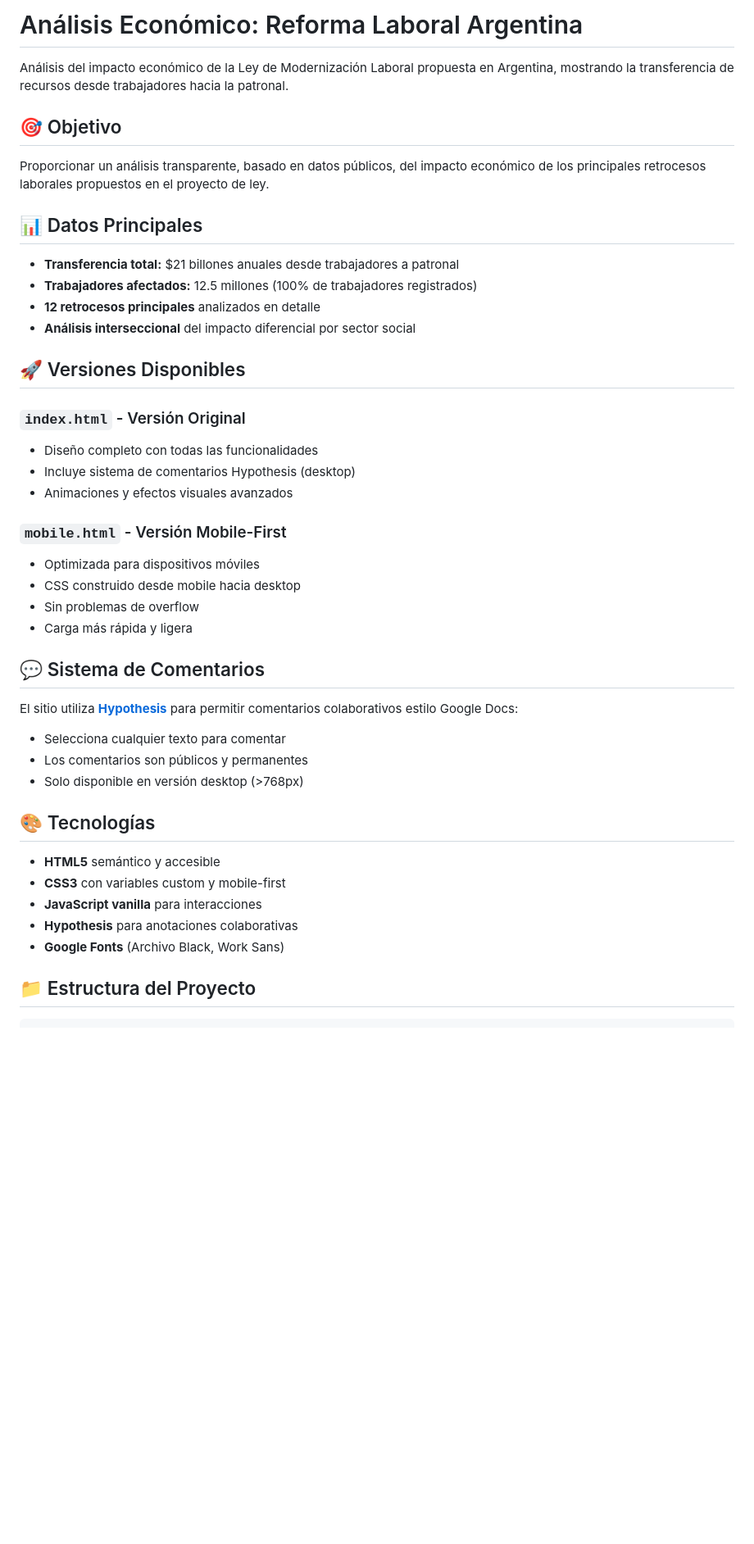
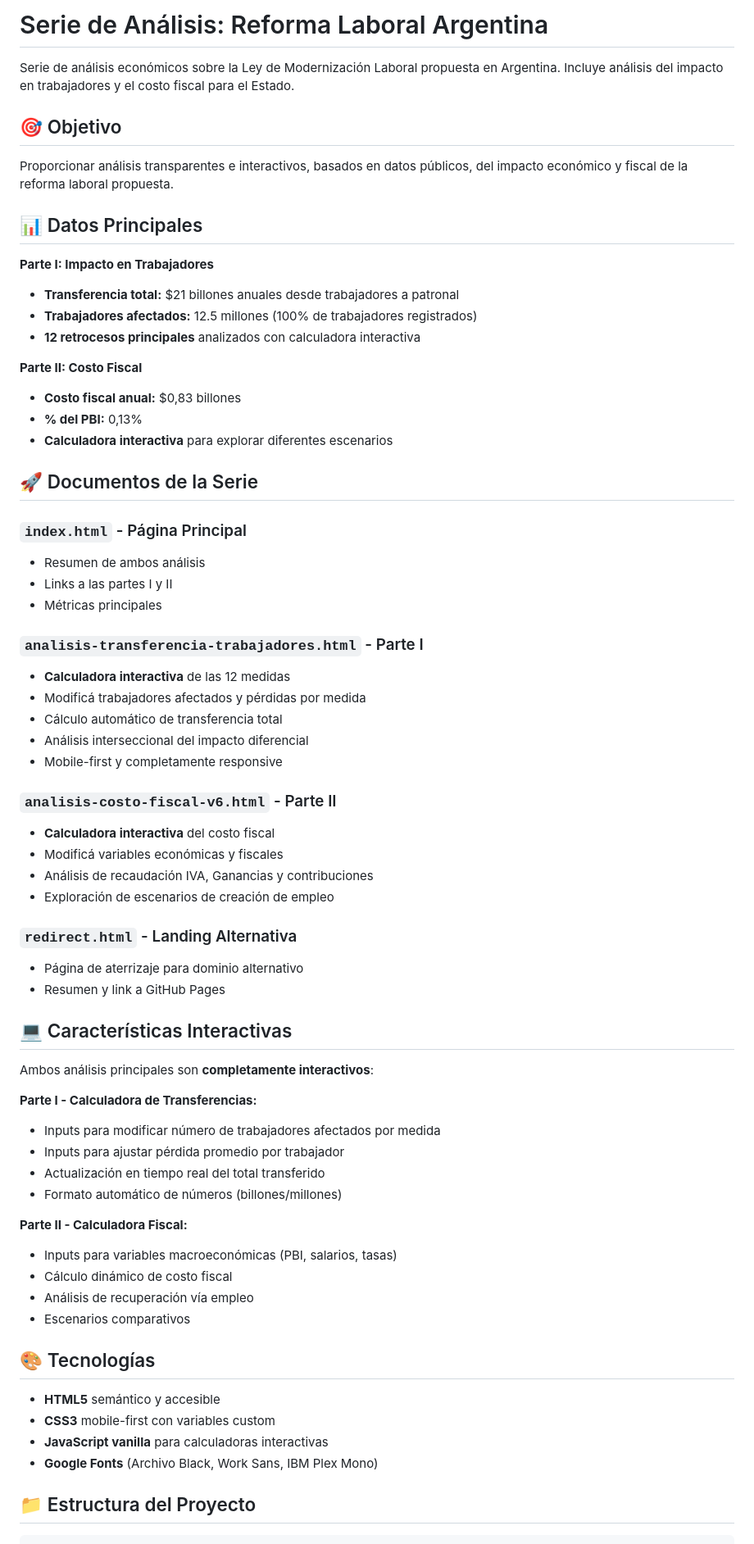
Before and after one commit to leito-monk/reforma-laboral, a Markdown page: README.md, the part around the change printed below. Shown: that part at 82% size. Drawn GitHub-style; blank space fills up the shorter version.

Commit message:
nuevo readme

```diff
--- a/README.md
+++ b/README.md
@@ -1,46 +1,69 @@
-# Análisis Económico: Reforma Laboral Argentina
+# Serie de Análisis: Reforma Laboral Argentina
 
-Análisis del impacto económico de la Ley de Modernización Laboral propuesta en Argentina, mostrando la transferencia de recursos desde trabajadores hacia la patronal.
+Serie de análisis económicos sobre la Ley de Modernización Laboral propuesta en Argentina. Incluye análisis del impacto en trabajadores y el costo fiscal para el Estado.
 
 ## 🎯 Objetivo
 
-Proporcionar un análisis transparente, basado en datos públicos, del impacto económico de los principales retrocesos laborales propuestos en el proyecto de ley.
+Proporcionar análisis transparentes e interactivos, basados en datos públicos, del impacto económico y fiscal de la reforma laboral propuesta.
 
 ## 📊 Datos Principales
 
+**Parte I: Impacto en Trabajadores**
 - **Transferencia total:** $21 billones anuales desde trabajadores a patronal
 - **Trabajadores afectados:** 12.5 millones (100% de trabajadores registrados)
-- **12 retrocesos principales** analizados en detalle
-- **Análisis interseccional** del impacto diferencial por sector social
+- **12 retrocesos principales** analizados con calculadora interactiva
 
-## 🚀 Versiones Disponibles
+**Parte II: Costo Fiscal**
+- **Costo fiscal anual:** $0,83 billones
+- **% del PBI:** 0,13%
+- **Calculadora interactiva** para explorar diferentes escenarios
 
-### `index.html` - Versión Original
-- Diseño completo con todas las funcionalidades
-- Incluye sistema de comentarios Hypothesis (desktop)
-- Animaciones y efectos visuales avanzados
+## 🚀 Documentos de la Serie
 
-### `mobile.html` - Versión Mobile-First
-- Optimizada para dispositivos móviles
-- CSS construido desde mobile hacia desktop
-- Sin problemas de overflow
-- Carga más rápida y ligera
+### `index.html` - Página Principal
+- Resumen de ambos análisis
+- Links a las partes I y II
+- Métricas principales
 
-## 💬 Sistema de Comentarios
+### `analisis-transferencia-trabajadores.html` - Parte I
+- **Calculadora interactiva** de las 12 medidas
+- Modificá trabajadores afectados y pérdidas por medida
+- Cálculo automático de transferencia total
+- Análisis interseccional del impacto diferencial
+- Mobile-first y completamente responsive
 
-El sitio utiliza **[Hypothesis](https://hypothes.is/)** para permitir comentarios colaborativos estilo Google Docs:
+### `analisis-costo-fiscal-v6.html` - Parte II
+- **Calculadora interactiva** del costo fiscal
+- Modificá variables económicas y fiscales
+- Análisis de recaudación IVA, Ganancias y contribuciones
+- Exploración de escenarios de creación de empleo
 
-- Selecciona cualquier texto para comentar
-- Los comentarios son públicos y permanentes
-- Solo disponible en versión desktop (>768px)
+### `redirect.html` - Landing Alternativa
+- Página de aterrizaje para dominio alternativo
+- Resumen y link a GitHub Pages
+
+## 💻 Características Interactivas
+
+Ambos análisis principales son **completamente interactivos**:
+
+**Parte I - Calculadora de Transferencias:**
+- Inputs para modificar número de trabajadores afectados por medida
+- Inputs para ajustar pérdida promedio por trabajador
+- Actualización en tiempo real del total transferido
+- Formato automático de números (billones/millones)
+
+**Parte II - Calculadora Fiscal:**
+- Inputs para variables macroeconómicas (PBI, salarios, tasas)
+- Cálculo dinámico de costo fiscal
+- Análisis de recuperación vía empleo
+- Escenarios comparativos
 
 ## 🎨 Tecnologías
 
 - **HTML5** semántico y accesible
-- **CSS3** con variables custom y mobile-first
-- **JavaScript vanilla** para interacciones
-- **Hypothesis** para anotaciones colaborativas
-- **Google Fonts** (Archivo Black, Work Sans)
+- **CSS3** mobile-first con variables custom
+- **JavaScript vanilla** para calculadoras interactivas
+- **Google Fonts** (Archivo Black, Work Sans, IBM Plex Mono)
 
 ## 📁 Estructura del Proyecto
 
```
Also changed, not shown: other parts of README.md (+74 -39 lines).
